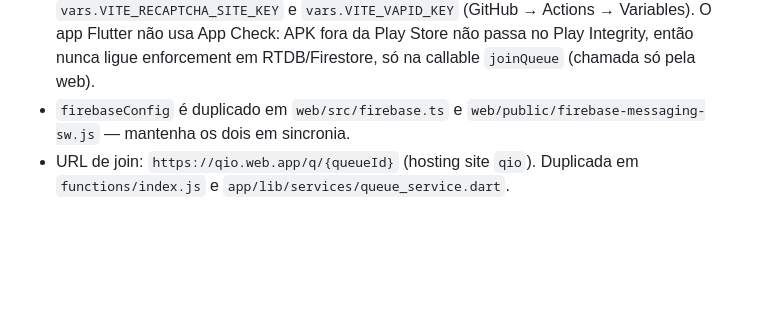
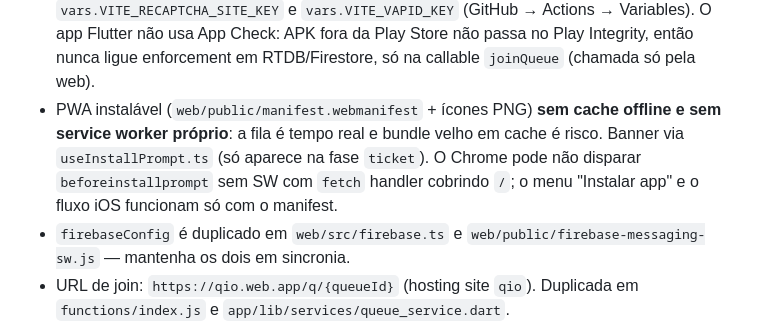
Before and after one commit to felipeselau/qio, a Markdown page: CLAUDE.md, the part around the change. Drawn GitHub-style; blank space fills up the shorter version.

Commit message:
docs: note PWA without offline cache
Co-Authored-By: Claude Opus 5.5 <noreply@anthropic.com>

```diff
--- a/CLAUDE.md
+++ b/CLAUDE.md
@@ -146,6 +146,11 @@ Sempre rode lint + analyze + test antes de dar uma tarefa como concluída (ver
   `vars.VITE_VAPID_KEY` (GitHub → Actions → Variables). O app Flutter não usa App
   Check: APK fora da Play Store não passa no Play Integrity, então nunca ligue
   enforcement em RTDB/Firestore, só na callable `joinQueue` (chamada só pela web).
+- PWA instalável (`web/public/manifest.webmanifest` + ícones PNG) **sem cache
+  offline e sem service worker próprio**: a fila é tempo real e bundle velho em
+  cache é risco. Banner via `useInstallPrompt.ts` (só aparece na fase `ticket`).
+  O Chrome pode não disparar `beforeinstallprompt` sem SW com `fetch` handler
+  cobrindo `/`; o menu "Instalar app" e o fluxo iOS funcionam só com o manifest.
 - `firebaseConfig` é duplicado em `web/src/firebase.ts` e
   `web/public/firebase-messaging-sw.js` — mantenha os dois em sincronia.
 - URL de join: `https://qio.web.app/q/{queueId}` (hosting site `qio`). Duplicada em
```
